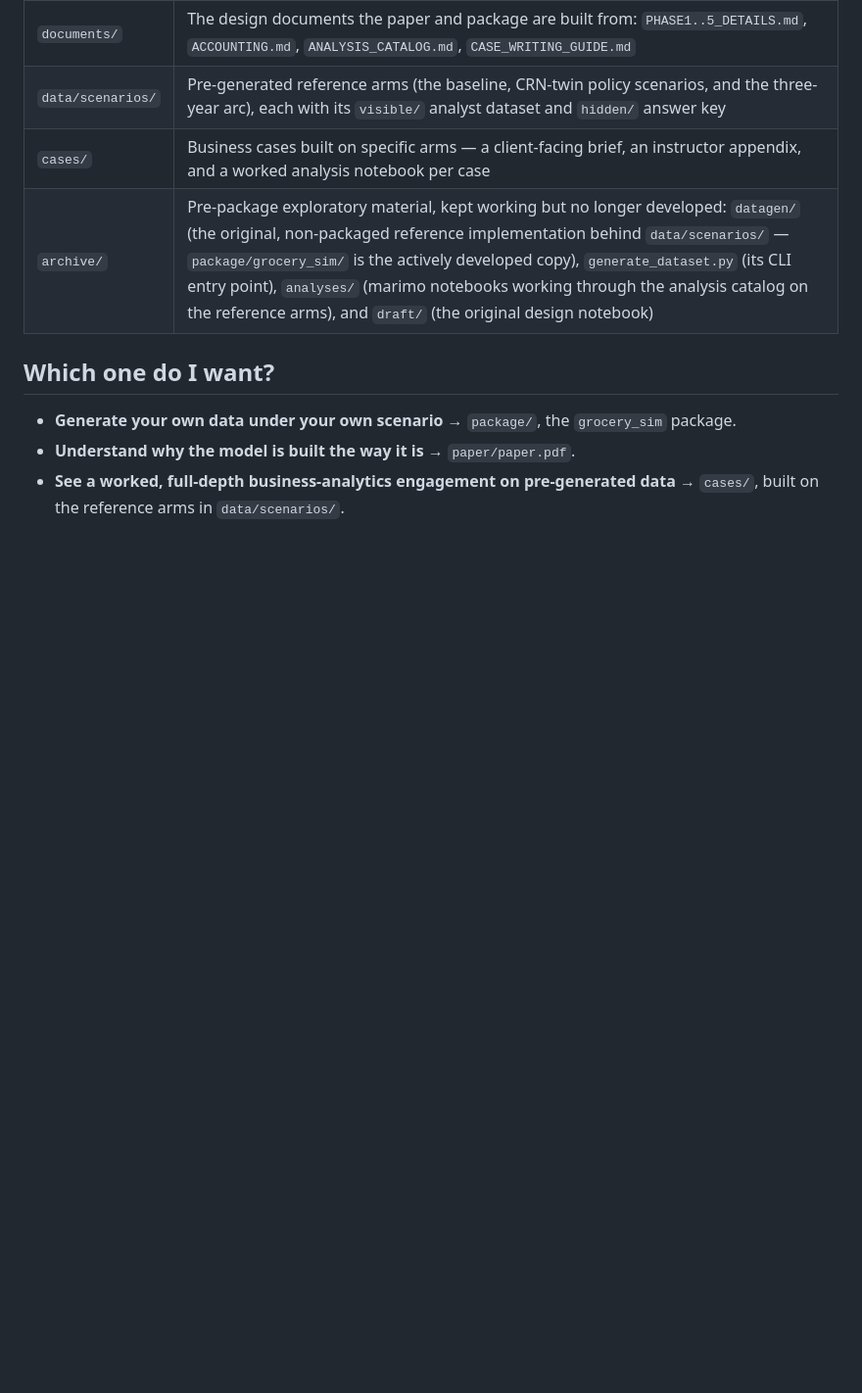
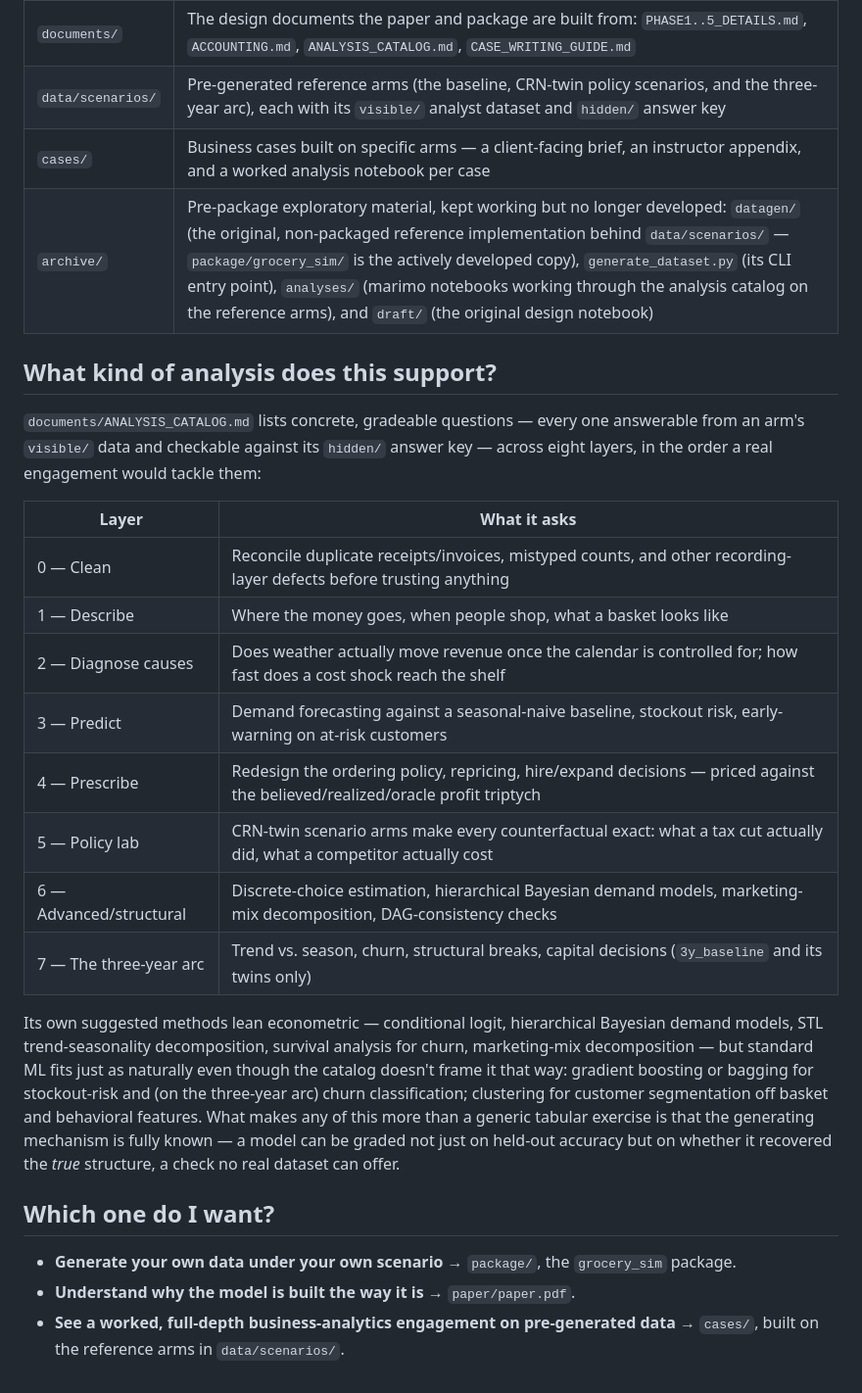
Before and after one commit to ChinhMaiGit/GroceryStoreData, a Markdown page: README.md, the part around the change. Shown at 98% size. Rendered like a GitHub page; blank space fills up the shorter version.

Commit message:
Add an analysis-methods overview to the top-level README
New "What kind of analysis does this support?" section: a table summarizing
the analysis catalog's eight layers (clean through the three-year arc),
its own econometric-leaning suggested methods, and where standard ML
(boosting, bagging, clustering) fits alongside them -- with the one
differentiating point kept front and center: models here can be graded on
whether they recovered the true generating structure, not just held-out
accuracy.

```diff
--- a/README.md
+++ b/README.md
@@ -49,6 +49,36 @@ uv pip install -e .
 | `cases/` | Business cases built on specific arms — a client-facing brief, an instructor appendix, and a worked analysis notebook per case |
 | `archive/` | Pre-package exploratory material, kept working but no longer developed: `datagen/` (the original, non-packaged reference implementation behind `data/scenarios/` — `package/grocery_sim/` is the actively developed copy), `generate_dataset.py` (its CLI entry point), `analyses/` (marimo notebooks working through the analysis catalog on the reference arms), and `draft/` (the original design notebook) |
 
+## What kind of analysis does this support?
+
+`documents/ANALYSIS_CATALOG.md` lists concrete, gradeable questions —
+every one answerable from an arm's `visible/` data and checkable against
+its `hidden/` answer key — across eight layers, in the order a real
+engagement would tackle them:
+
+| Layer | What it asks |
+| --- | --- |
+| 0 — Clean | Reconcile duplicate receipts/invoices, mistyped counts, and other recording-layer defects before trusting anything |
+| 1 — Describe | Where the money goes, when people shop, what a basket looks like |
+| 2 — Diagnose causes | Does weather actually move revenue once the calendar is controlled for; how fast does a cost shock reach the shelf |
+| 3 — Predict | Demand forecasting against a seasonal-naive baseline, stockout risk, early-warning on at-risk customers |
+| 4 — Prescribe | Redesign the ordering policy, repricing, hire/expand decisions — priced against the believed/realized/oracle profit triptych |
+| 5 — Policy lab | CRN-twin scenario arms make every counterfactual exact: what a tax cut actually did, what a competitor actually cost |
+| 6 — Advanced/structural | Discrete-choice estimation, hierarchical Bayesian demand models, marketing-mix decomposition, DAG-consistency checks |
+| 7 — The three-year arc | Trend vs. season, churn, structural breaks, capital decisions (`3y_baseline` and its twins only) |
+
+Its own suggested methods lean econometric — conditional logit,
+hierarchical Bayesian demand models, STL trend-seasonality
+decomposition, survival analysis for churn, marketing-mix decomposition
+— but standard ML fits just as naturally even though the catalog
+doesn't frame it that way: gradient boosting or bagging for
+stockout-risk and (on the three-year arc) churn classification;
+clustering for customer segmentation off basket and behavioral
+features. What makes any of this more than a generic tabular exercise
+is that the generating mechanism is fully known — a model can be
+graded not just on held-out accuracy but on whether it recovered the
+*true* structure, a check no real dataset can offer.
+
 ## Which one do I want?
 
 - **Generate your own data under your own scenario** → `package/`, the
```
